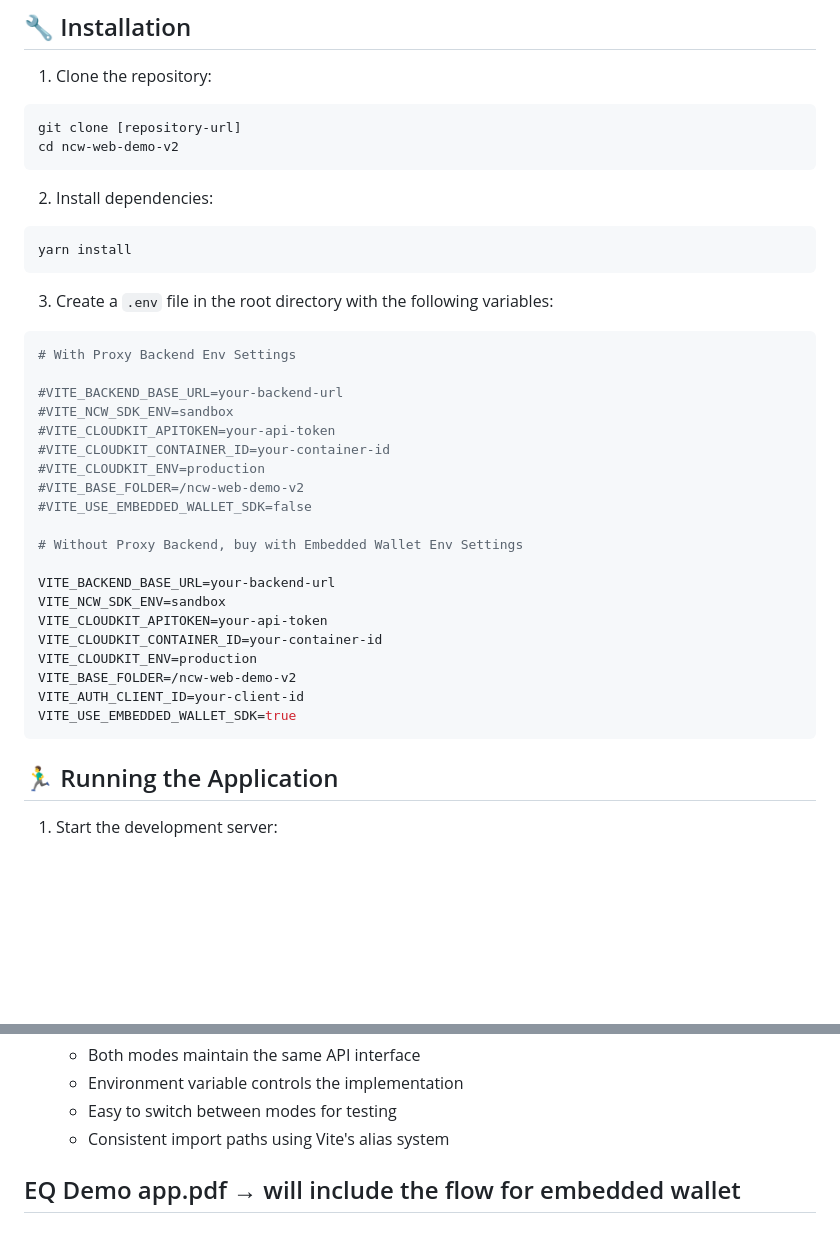
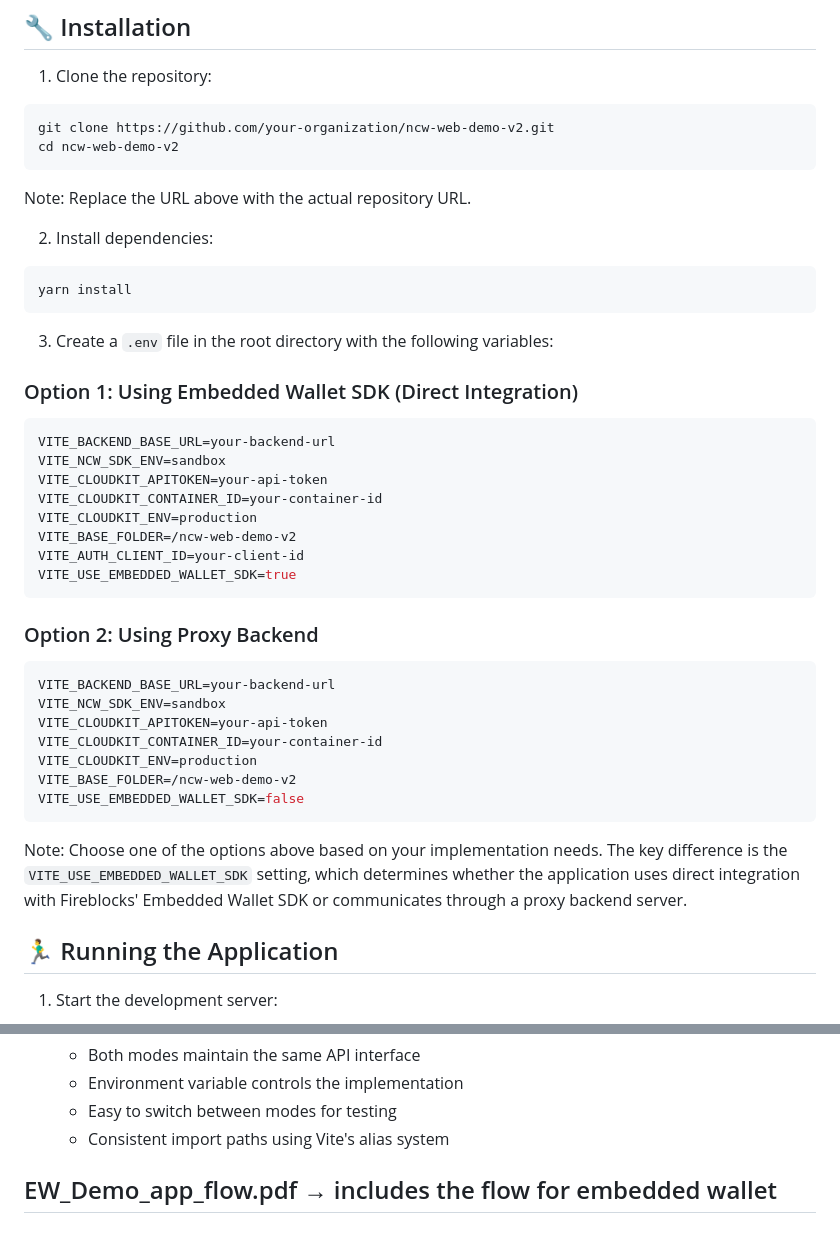
Before and after one commit to fireblocks/ncw-web-demo-v2, a Markdown page: README.md, 2 parts joined by grey strips. Drawn GitHub-style; blank space fills up the shorter version.

Commit message:
readme.md small updates

````diff
--- a/README.md
+++ b/README.md
@@ -23,9 +23,11 @@ see .env file to adjust settings.
 
 1. Clone the repository:
 ```bash
-git clone [repository-url]
+git clone https://github.com/your-organization/ncw-web-demo-v2.git
 cd ncw-web-demo-v2
 ```
+
+Note: Replace the URL above with the actual repository URL.
 
 2. Install dependencies:
 ```bash
@@ -33,19 +35,9 @@ yarn install
 ```
 
 3. Create a `.env` file in the root directory with the following variables:
+
+### Option 1: Using Embedded Wallet SDK (Direct Integration)
 ```env
-# With Proxy Backend Env Settings
-
-#VITE_BACKEND_BASE_URL=your-backend-url
-#VITE_NCW_SDK_ENV=sandbox
-#VITE_CLOUDKIT_APITOKEN=your-api-token
-#VITE_CLOUDKIT_CONTAINER_ID=your-container-id
-#VITE_CLOUDKIT_ENV=production
-#VITE_BASE_FOLDER=/ncw-web-demo-v2
-#VITE_USE_EMBEDDED_WALLET_SDK=false
-
-# Without Proxy Backend, buy with Embedded Wallet Env Settings
-
 VITE_BACKEND_BASE_URL=your-backend-url
 VITE_NCW_SDK_ENV=sandbox
 VITE_CLOUDKIT_APITOKEN=your-api-token
@@ -55,6 +47,19 @@ VITE_BASE_FOLDER=/ncw-web-demo-v2
 VITE_AUTH_CLIENT_ID=your-client-id
 VITE_USE_EMBEDDED_WALLET_SDK=true
 ```
+
+### Option 2: Using Proxy Backend
+```env
+VITE_BACKEND_BASE_URL=your-backend-url
+VITE_NCW_SDK_ENV=sandbox
+VITE_CLOUDKIT_APITOKEN=your-api-token
+VITE_CLOUDKIT_CONTAINER_ID=your-container-id
+VITE_CLOUDKIT_ENV=production
+VITE_BASE_FOLDER=/ncw-web-demo-v2
+VITE_USE_EMBEDDED_WALLET_SDK=false
+```
+
+Note: Choose one of the options above based on your implementation needs. The key difference is the `VITE_USE_EMBEDDED_WALLET_SDK` setting, which determines whether the application uses direct integration with Fireblocks' Embedded Wallet SDK or communicates through a proxy backend server.
 
 ## 🏃‍♂️ Running the Application
 
@@ -189,4 +194,4 @@ This approach allows for:
     - Consistent import paths using Vite's alias system
 
 
-## EQ Demo app.pdf → will include the flow for embedded wallet
+## EW_Demo_app_flow.pdf → includes the flow for embedded wallet
````
